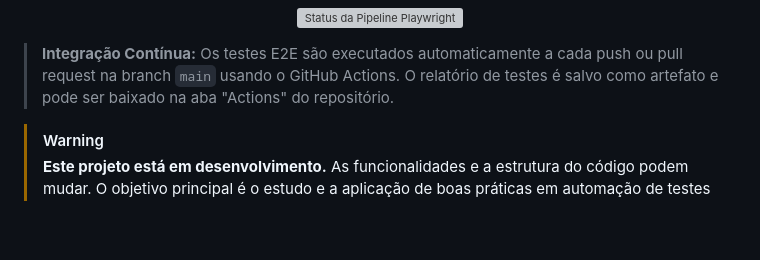
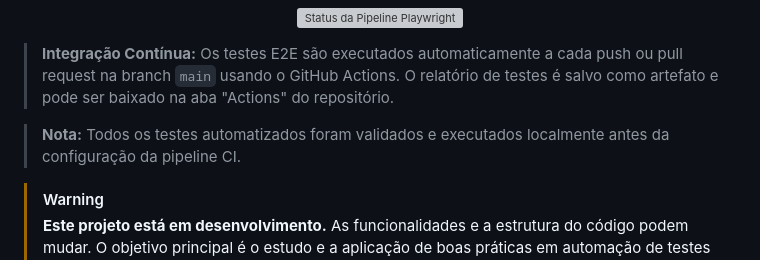
Before and after one commit to ugomes/-bugbank-qa-playwright, a Markdown page: README.md, the part around the change. GitHub-like rendering; blank space fills up the shorter version; grey boxes are pictures that could not be loaded.

Commit message:
docs: adiciona nota sobre execução local dos testes antes da CI

```diff
--- a/README.md
+++ b/README.md
@@ -12,6 +12,8 @@
 </p>
 
 > **Integração Contínua:** Os testes E2E são executados automaticamente a cada push ou pull request na branch `main` usando o GitHub Actions. O relatório de testes é salvo como artefato e pode ser baixado na aba "Actions" do repositório.
+
+> **Nota:** Todos os testes automatizados foram validados e executados localmente antes da configuração da pipeline CI.
 
 > [!WARNING]
 > **Este projeto está em desenvolvimento.**
```
